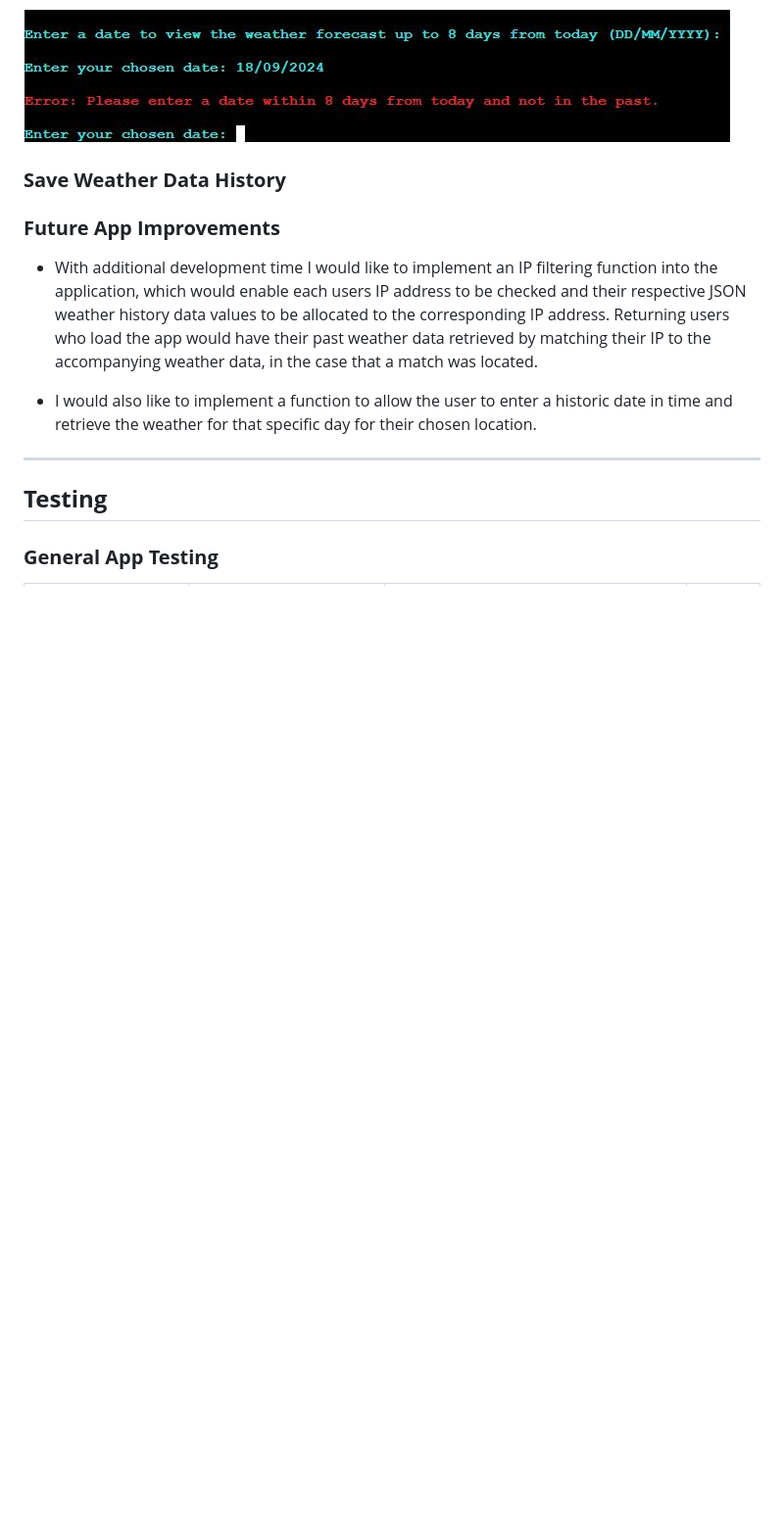
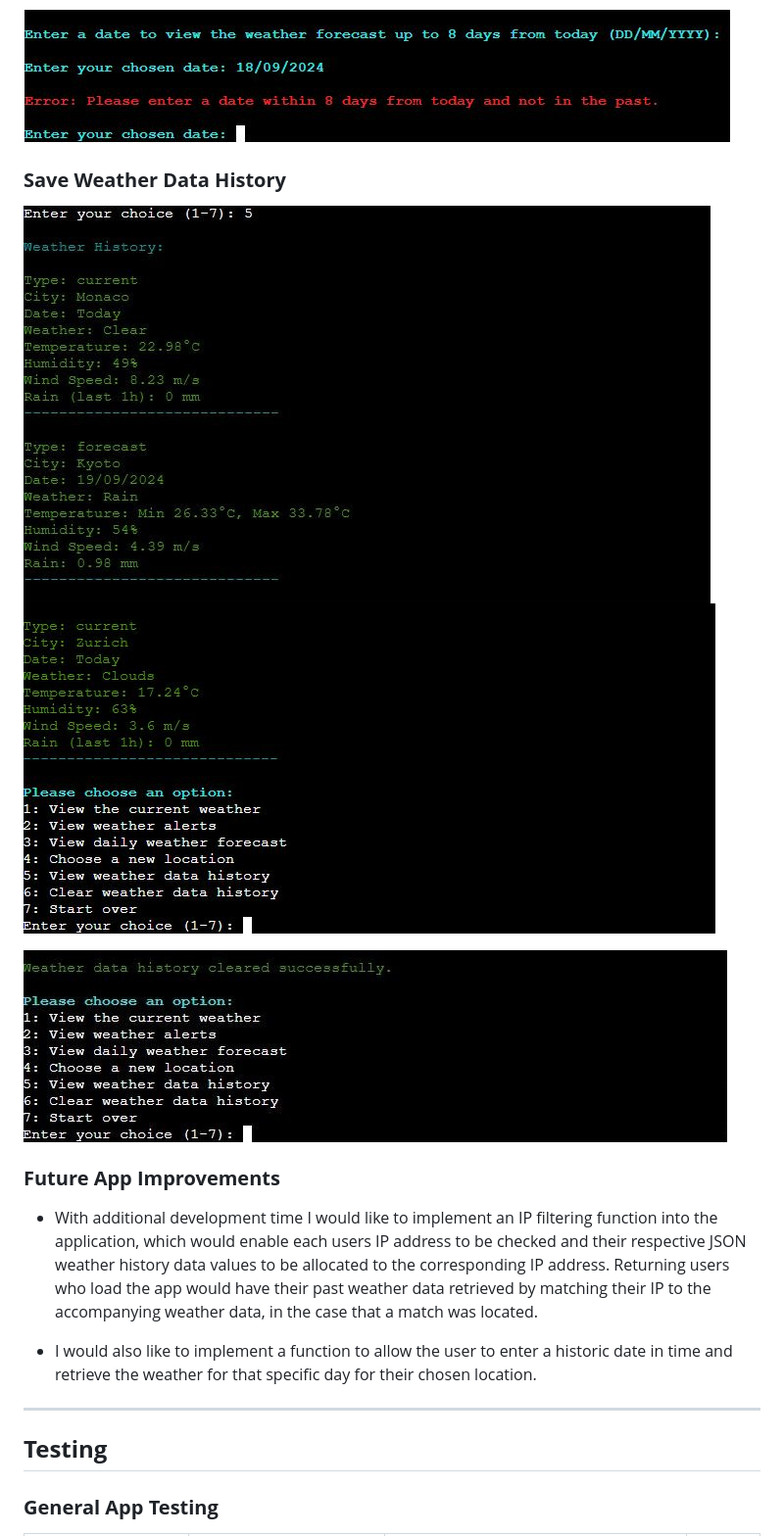
Before and after one commit to k-nadia/project-3, a Markdown page: README.md, the part around the change. Shown: that part at 98% size. GitHub-like rendering; pictures changed too: assets/images/README/feature-history-1.JPG (added), assets/images/README/feature-history-2.JPG (added), assets/images/README/feature-history-3.JPG (added); blank space fills up the shorter version.

Commit message:
Upload screenshots of the app save weather data history feature to corresponding 'Feature' section of README

```diff
--- a/README.md
+++ b/README.md
@@ -184,6 +184,11 @@ Below shows the error message which appears in the case that either todays date
 ![Weather Forecast Error Message](./assets/images/README/feature-forecast-3.JPG)
 
 ### **Save Weather Data History**
+
+![Save Weather Data History](./assets/images/README/feature-history-1.JPG)
+![Save Weather Data History](./assets/images/README/feature-history-2.JPG)
+
+![Save Weather Data History](./assets/images/README/feature-history-3.JPG)
 
 ### **Future App Improvements**
 - With additional development time I would like to implement an IP filtering function into the application, which would enable each users IP address to be checked and their respective JSON weather history data values to be allocated to the corresponding IP address. Returning users who load the app would have their past weather data retrieved by matching their IP to the accompanying weather data, in the case that a match was located.
```
